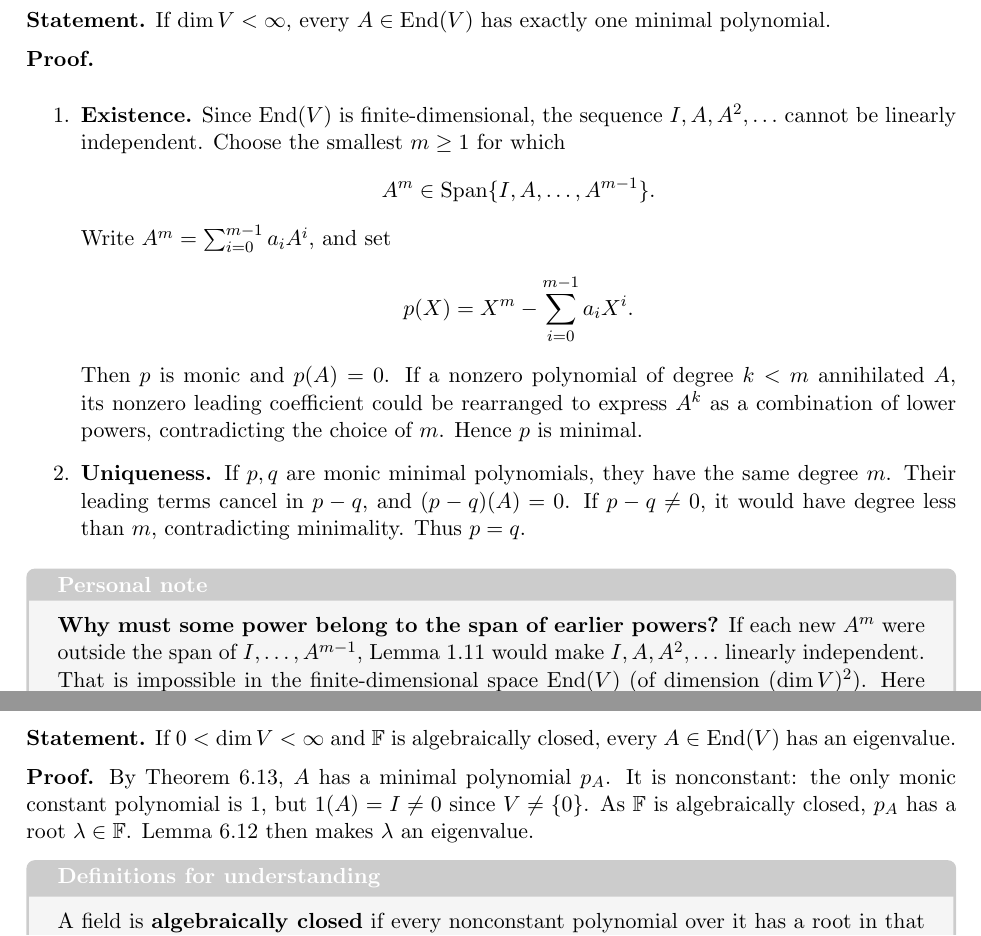
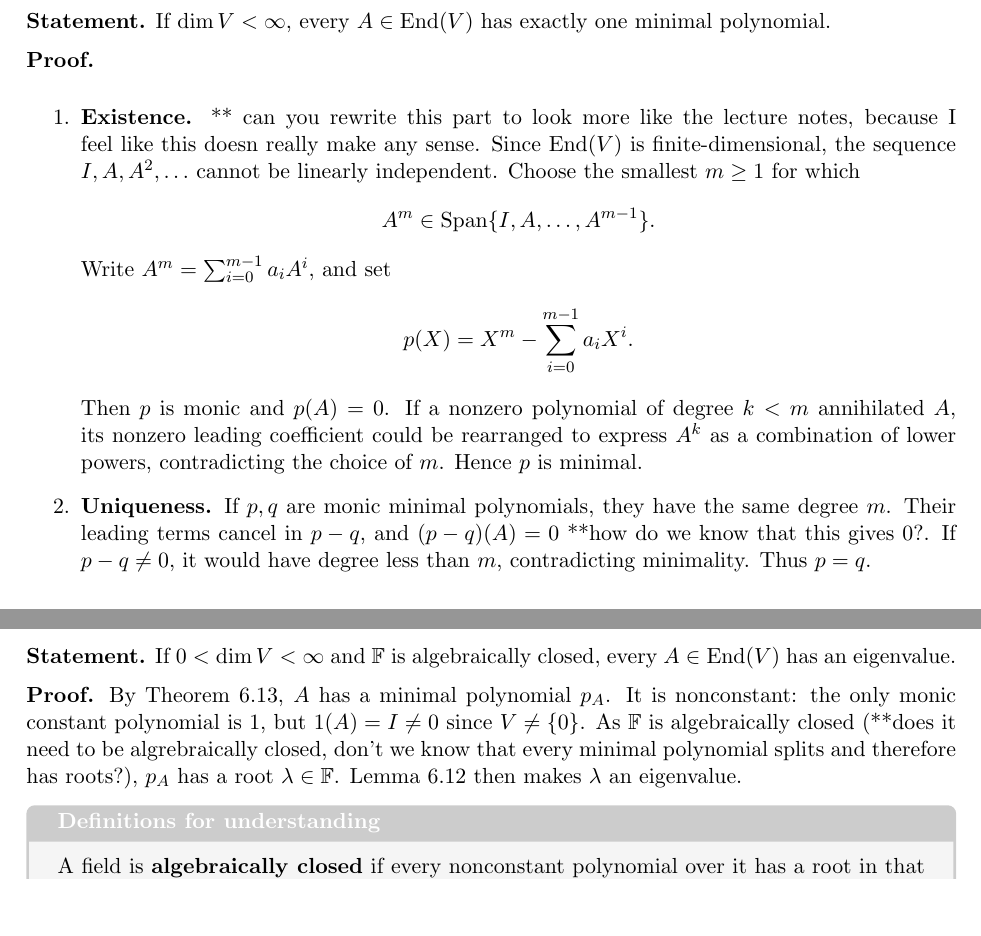
Before and after one commit to lwq679-ku/HelloWorld, a LaTeX document (main.tex): two parts of pages 9 and 11 of 24, joined at a grey line, cut so that both start at the same text, the shorter picture padded with empty space. Compiled offline with pdfLaTeX.

Commit message:
Updates from Overleaf

```diff
--- a/main.tex
+++ b/main.tex
@@ -371,7 +375,7 @@ has exactly one minimal polynomial.
 
 \textbf{Proof.}
 \begin{proofsteps}
-\item \textbf{Existence.} Since \(\operatorname{End}(V)\) is finite-dimensional,
+\item \textbf{Existence.} ** can you rewrite this part to look more like the lecture notes, because I feel like this doesn really make any sense. Since \(\operatorname{End}(V)\) is finite-dimensional,
 the sequence \(I,A,A^2,\ldots\) cannot be linearly independent.
 Choose the smallest \(m\geq 1\) for which
 \[
@@ -387,16 +391,12 @@ rearranged to express \(A^k\) as a combination of lower powers,
 contradicting the choice of \(m\). Hence \(p\) is minimal.
 \item \textbf{Uniqueness.} If \(p,q\) are monic minimal polynomials,
 they have the same degree \(m\). Their leading terms cancel in \(p-q\),
-and \((p-q)(A)=0\). If \(p-q\neq0\), it would have degree less than \(m\),
+and \((p-q)(A)=0\) **how do we know that this gives 0?. If \(p-q\neq0\), it would have degree less than \(m\),
 contradicting minimality. Thus \(p=q\).
 \end{proofsteps}
 
 \begin{personalnote}
-\textbf{Why must some power belong to the span of earlier powers?}
-If each new \(A^m\) were outside the span of \(I,\ldots,A^{m-1}\),
-Lemma 1.11 would make \(I,A,A^2,\ldots\) linearly independent.
-That is impossible in the finite-dimensional space \(\operatorname{End}(V)\)
-(of dimension \((\dim V)^2\)). Here we treat the maps \(I,A,A^2,\ldots\)
+Here we treat the maps \(I,A,A^2,\ldots\)
 as \emph{vectors in the vector space of linear maps}.
 \end{personalnote}
 \prooftable{\begin{tabularx}{\linewidth}{@{}p{.28\linewidth}X@{}}\hline
@@ -483,7 +481,7 @@ closed, every \(A\in\operatorname{End}(V)\) has an eigenvalue.
 \textbf{Proof.} By Theorem 6.13, \(A\) has a minimal polynomial \(p_A\).
 It is nonconstant: the only monic constant polynomial is \(1\), but
 \(1(A)=I\neq0\) since \(V\neq\{0\}\).
-As \(\F\) is algebraically closed, \(p_A\) has a root \(\lambda\in\F\).
+As \(\F\) is algebraically closed (**does it need to be algrebraically closed, don't we know that every minimal polynomial splits and therefore has roots?), \(p_A\) has a root \(\lambda\in\F\).
 Lemma 6.12 then makes \(\lambda\) an eigenvalue.
 
 \begin{personalnote}[title=Definitions for understanding]
```
Also changed, not shown: main.tex (12 more changed lines).
